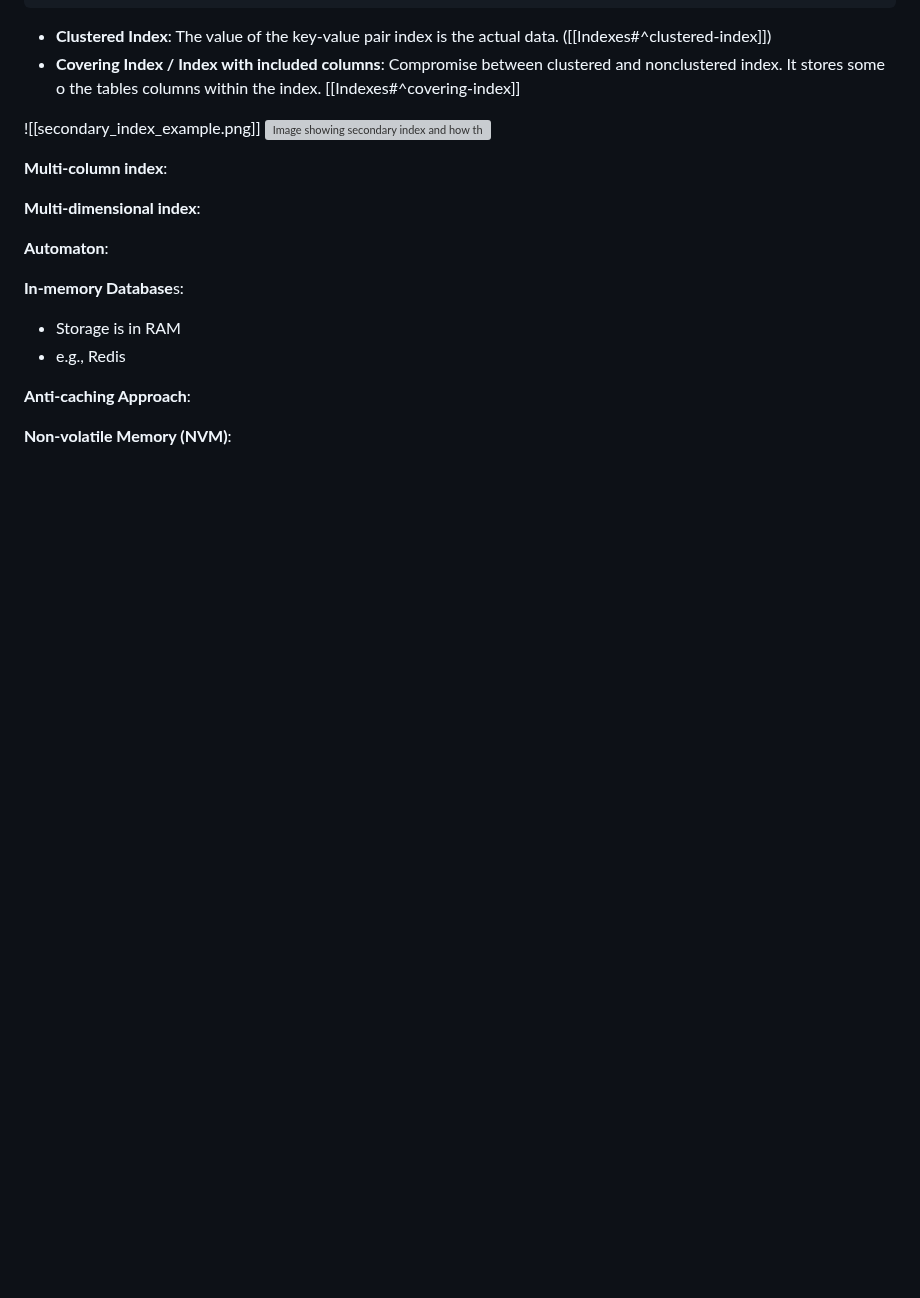
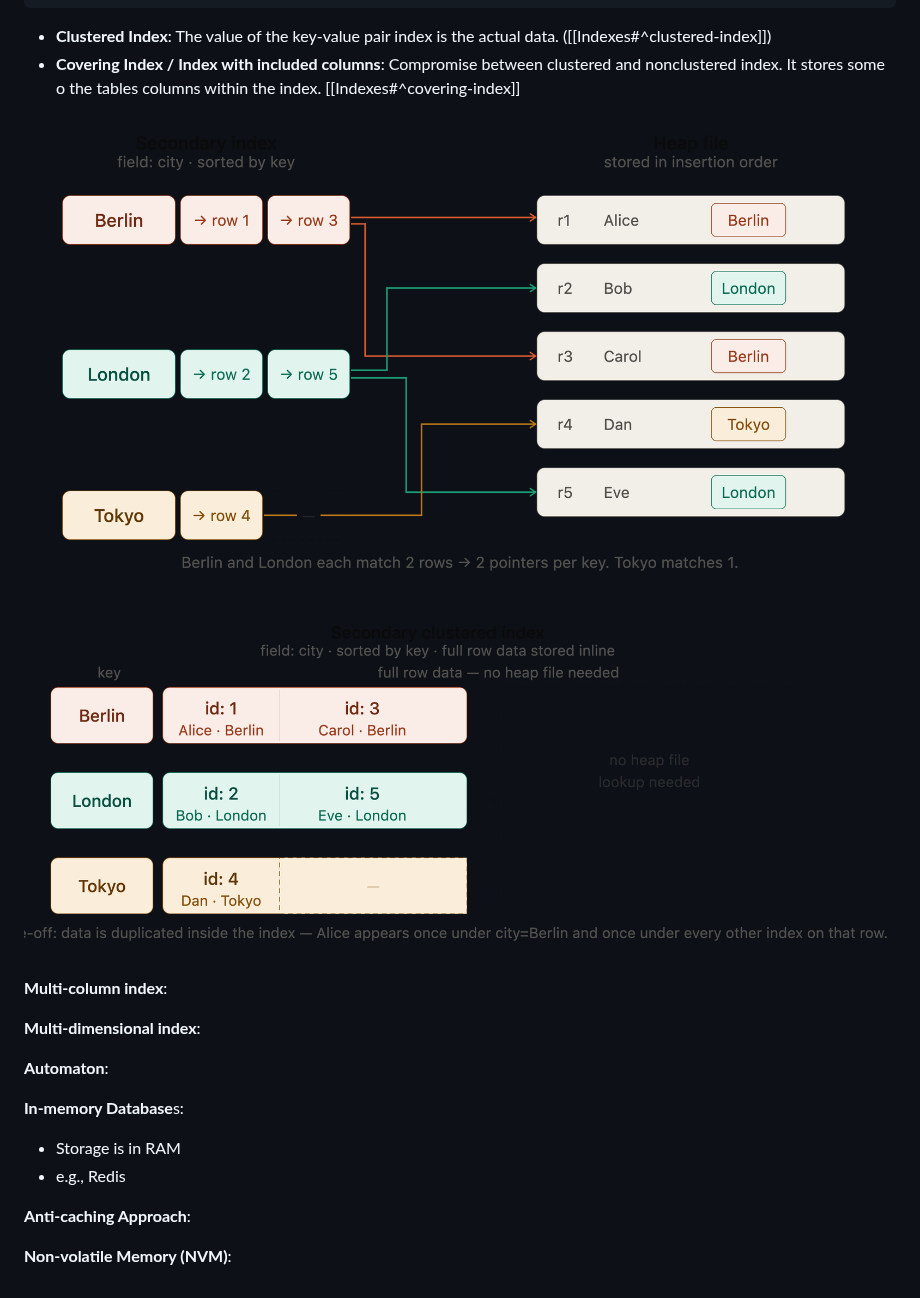
Before and after one commit to DonaldoCruz/ddia, a Markdown page: chapter_3_storage_and_retrieval/overview.md, the part around the change. Drawn GitHub-style; pictures changed too: chapter_3_storage_and_retrieval/secondary_clustered_index.png (added); blank space fills up the shorter version; grey boxes are pictures that could not be loaded.

Commit message:
Fixing image import

```diff
--- a/chapter_3_storage_and_retrieval/overview.md
+++ b/chapter_3_storage_and_retrieval/overview.md
@@ -16,8 +16,9 @@ Query: "give me the record where id = 42"
 * **Clustered Index**: The value of the key-value pair index is the actual data. ([[Indexes#^clustered-index]])
 * **Covering Index / Index with included columns**: Compromise between clustered and nonclustered index. It stores some o the tables columns within the index. [[Indexes#^covering-index]]
 
- ![[secondary_index_example.png]]
-![Image showing secondary index and how they point to heap file](secondary_index_example.png)
+![Image showing secondary index and how they point to heap file](secondary_index_heap_file.png)
+
+![Image showing secondary index that is a clustered index](secondary_clustered_index.png)
 
 **Multi-column index**:
 
```
